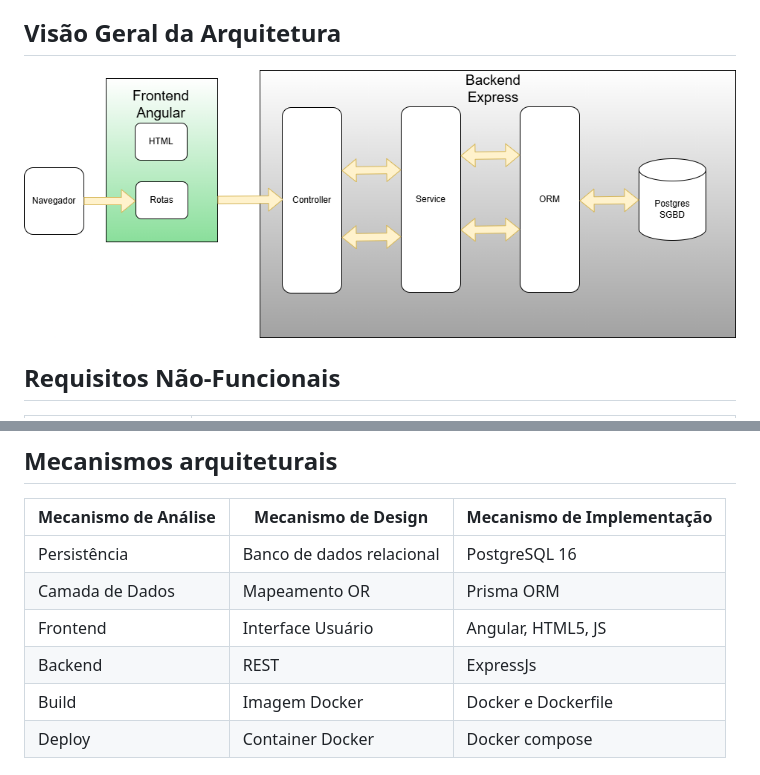
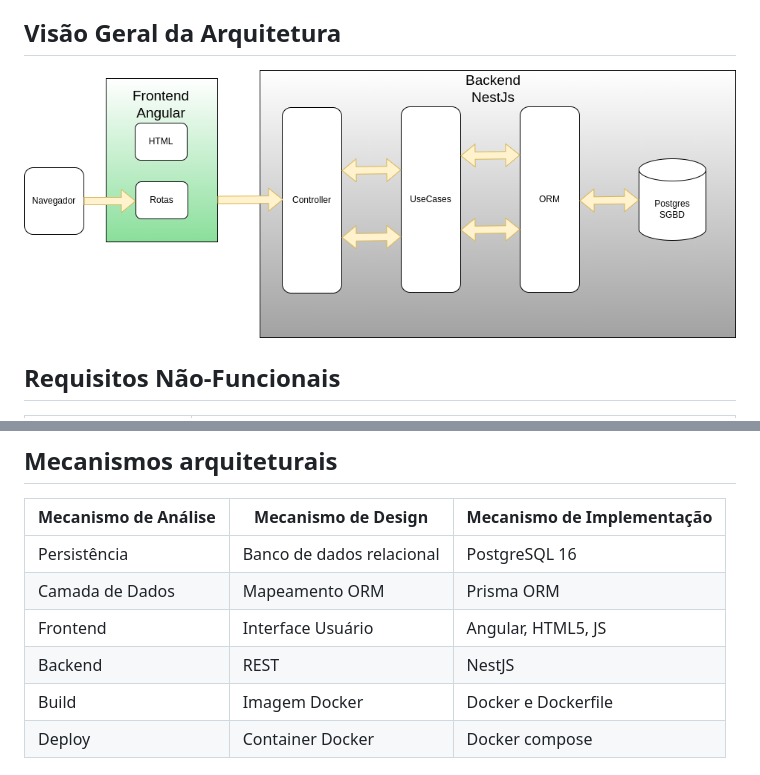
Before and after one commit to uDiegoDantas/sistock, a Markdown page: docs/doc-arquitetura.md, 2 parts joined by grey strips. GitHub-like rendering; pictures changed too: docs/img-arquitetura.png.

Commit message:
fix: ajustes nos documentos relacionados a arquitetura (#14)

```diff
--- a/docs/doc-arquitetura.md
+++ b/docs/doc-arquitetura.md
@@ -22,9 +22,9 @@ Interoperabilidade | 1. Deve ser desenvolvido no sistema linux, criando uma imag
 | Mecanismo de Análise | Mecanismo de Design  | Mecanismo de Implementação |
 | -------------------- | -------------------- | -------------------------- |
 | Persistência         | Banco de dados relacional | PostgreSQL 16       |
-| Camada de Dados      | Mapeamento OR             | Prisma ORM            |
+| Camada de Dados      | Mapeamento ORM             | Prisma ORM            |
 | Frontend  | Interface Usuário | Angular, HTML5, JS |
-| Backend              | REST                  | ExpressJs     |
+| Backend              | REST                  | NestJS     |
 | Build                | Imagem Docker            | Docker e Dockerfile    |
 | Deploy               | Container Docker         | Docker compose         |
 
```
